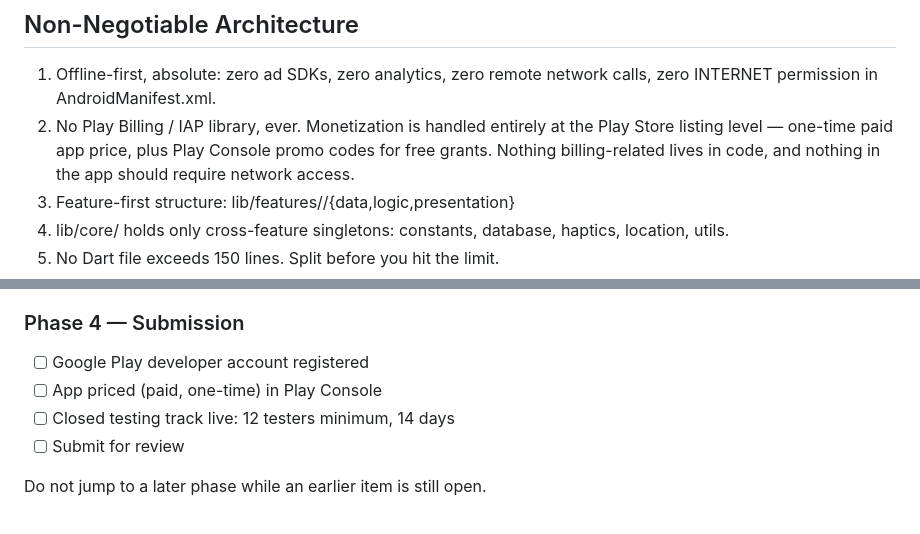
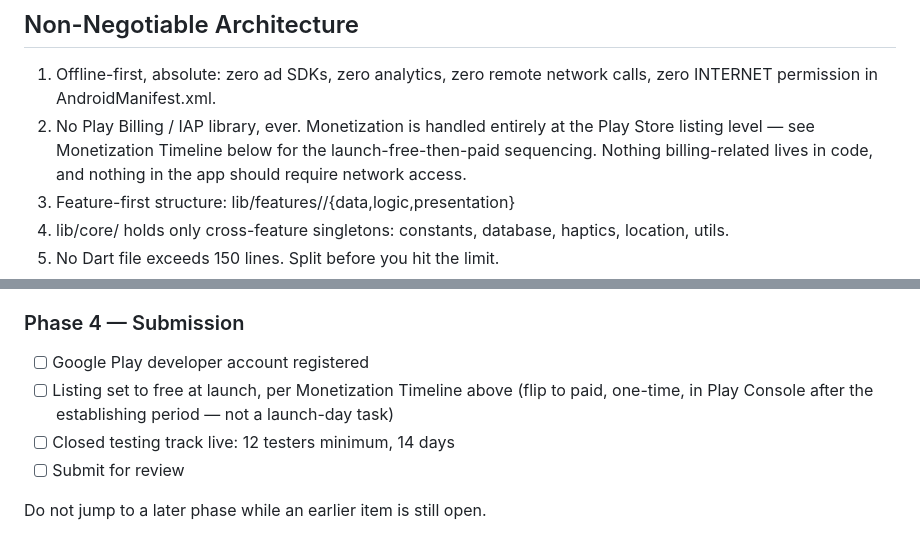
Before and after one commit to ajmalkhan6233-eng/noor_app, a Markdown page: CLAUDE.md, 2 parts joined by grey strips. Rendered like a GitHub page.

```diff
--- a/CLAUDE.md
+++ b/CLAUDE.md
@@ -9,9 +9,9 @@ State: flutter_bloc / Cubit. DB: sqflite_sqlcipher. Prayer math: adhan.
 1. Offline-first, absolute: zero ad SDKs, zero analytics, zero remote
    network calls, zero INTERNET permission in AndroidManifest.xml.
 2. No Play Billing / IAP library, ever. Monetization is handled entirely
-   at the Play Store listing level — one-time paid app price, plus Play
-   Console promo codes for free grants. Nothing billing-related lives in
-   code, and nothing in the app should require network access.
+   at the Play Store listing level — see Monetization Timeline below
+   for the launch-free-then-paid sequencing. Nothing billing-related
+   lives in code, and nothing in the app should require network access.
 3. Feature-first structure: lib/features/<feature>/{data,logic,presentation}
 4. lib/core/ holds only cross-feature singletons: constants, database,
    haptics, location, utils.
@@ -125,7 +165,9 @@ verify against what's actually on the device, not the source tree.
 
 ### Phase 4 — Submission
 - [ ] Google Play developer account registered
-- [ ] App priced (paid, one-time) in Play Console
+- [ ] Listing set to free at launch, per Monetization Timeline above
+      (flip to paid, one-time, in Play Console after the establishing
+      period — not a launch-day task)
 - [ ] Closed testing track live: 12 testers minimum, 14 days
 - [ ] Submit for review
 
```
Also changed, not shown: other parts of CLAUDE.md (+46 -6 lines).
